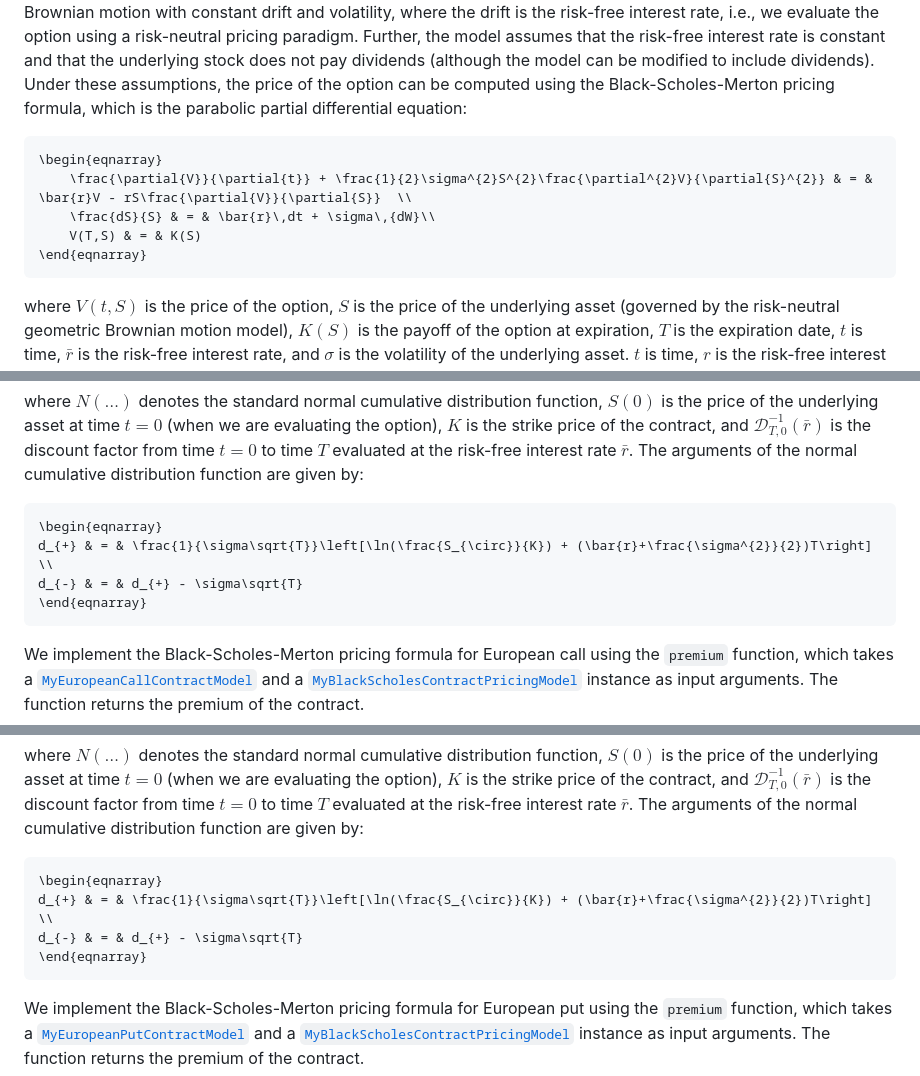
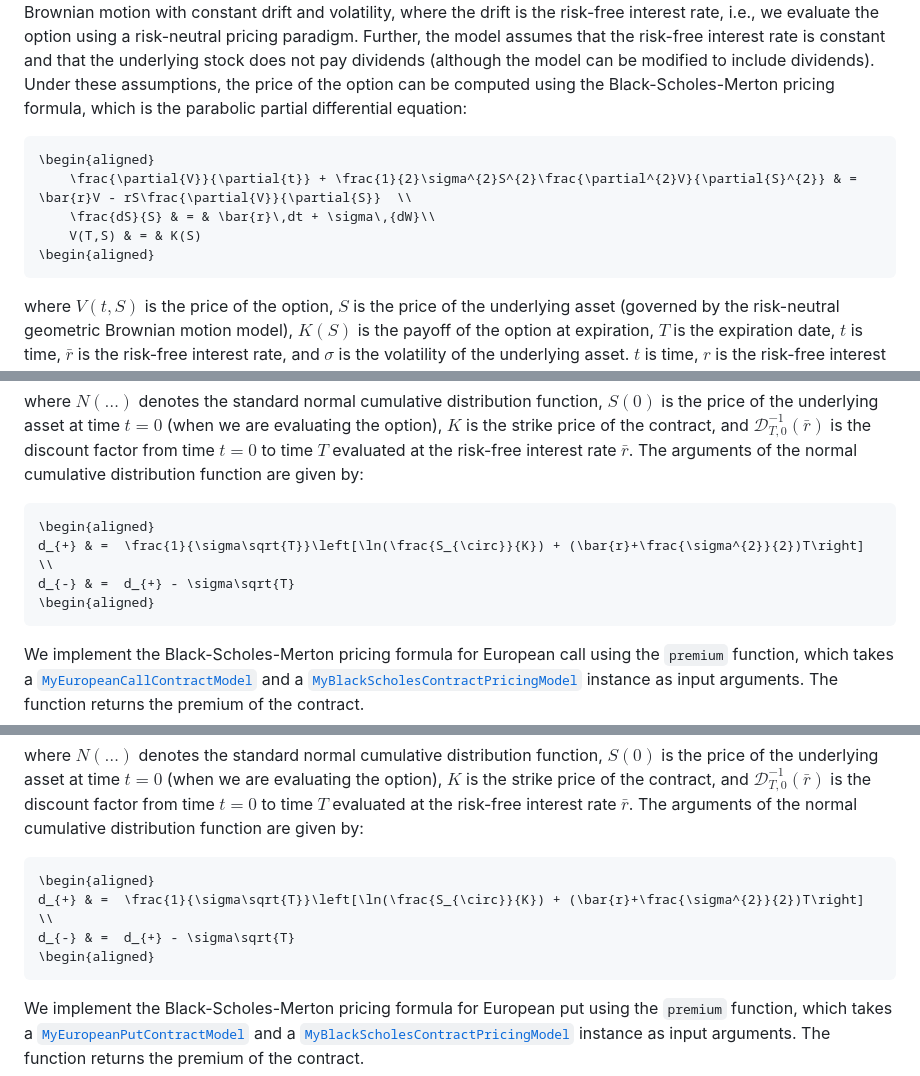
Before and after one commit to varnerlab/VLQuantitativeFinancePackage.jl, a Markdown page: docs/src/derivatives.md, 3 parts joined by grey strips. GitHub-like rendering.

Commit message:
Update derivatives.md
aligned env

````diff
--- a/docs/src/derivatives.md
+++ b/docs/src/derivatives.md
@@ -40,11 +40,11 @@ Robert C. Merton, Myron S. Scholes, and Fischer Black won the [Nobel Prize in Ec
 The model assumes that the underlying asset's price follows a geometric Brownian motion with constant drift and volatility, where the drift is the risk-free interest rate, i.e., we evaluate the option using a risk-neutral pricing paradigm. Further, the model assumes that the risk-free interest rate is constant and that the underlying stock does not pay dividends (although the model can be modified to include dividends).
 Under these assumptions, the price of the option can be computed using the Black-Scholes-Merton pricing formula, which is the parabolic partial differential equation:
 ```math
-\begin{eqnarray}
-	\frac{\partial{V}}{\partial{t}} + \frac{1}{2}\sigma^{2}S^{2}\frac{\partial^{2}V}{\partial{S}^{2}} & = & \bar{r}V - rS\frac{\partial{V}}{\partial{S}}  \\
+\begin{aligned}
+	\frac{\partial{V}}{\partial{t}} + \frac{1}{2}\sigma^{2}S^{2}\frac{\partial^{2}V}{\partial{S}^{2}} & =  \bar{r}V - rS\frac{\partial{V}}{\partial{S}}  \\
 	\frac{dS}{S} & = & \bar{r}\,dt + \sigma\,{dW}\\
 	V(T,S) & = & K(S)
-\end{eqnarray}
+\begin{aligned}
 ```
 where $V(t, S)$ is the price of the option, $S$ is the price of the underlying asset (governed by the risk-neutral geometric Brownian motion model),
 $K(S)$ is the payoff of the option at expiration, $T$ is the expiration date, $t$ is time,
@@ -68,10 +68,10 @@ where $N(\dots)$ denotes the standard normal cumulative distribution function,
 $S(0)$ is the price of the underlying asset at time $t=0$ (when we are evaluating the option),
 $K$ is the strike price of the contract, and $\mathcal{D}^{-1}_{T,0}(\bar{r})$ is the discount factor from time $t=0$ to time $T$ evaluated at the risk-free interest rate $\bar{r}$. The arguments of the normal cumulative distribution function are given by:
 ```math
-\begin{eqnarray}
-d_{+} & = & \frac{1}{\sigma\sqrt{T}}\left[\ln(\frac{S_{\circ}}{K}) + (\bar{r}+\frac{\sigma^{2}}{2})T\right] \\
-d_{-} & = & d_{+} - \sigma\sqrt{T}
-\end{eqnarray}
+\begin{aligned}
+d_{+} & =  \frac{1}{\sigma\sqrt{T}}\left[\ln(\frac{S_{\circ}}{K}) + (\bar{r}+\frac{\sigma^{2}}{2})T\right] \\
+d_{-} & =  d_{+} - \sigma\sqrt{T}
+\begin{aligned}
 ```
 
 We implement the Black-Scholes-Merton pricing formula for European call using the `premium` function, which takes a
@@ -91,10 +91,10 @@ $S(0)$ is the price of the underlying asset at time $t=0$ (when we are evaluatin
 $K$ is the strike price of the contract, and $\mathcal{D}^{-1}_{T,0}(\bar{r})$ is the discount factor from time $t=0$ to time $T$ evaluated at the risk-free interest rate $\bar{r}$.
 The arguments of the normal cumulative distribution function are given by:
 ```math
-\begin{eqnarray}
-d_{+} & = & \frac{1}{\sigma\sqrt{T}}\left[\ln(\frac{S_{\circ}}{K}) + (\bar{r}+\frac{\sigma^{2}}{2})T\right] \\
-d_{-} & = & d_{+} - \sigma\sqrt{T}
-\end{eqnarray}
+\begin{aligned}
+d_{+} & =  \frac{1}{\sigma\sqrt{T}}\left[\ln(\frac{S_{\circ}}{K}) + (\bar{r}+\frac{\sigma^{2}}{2})T\right] \\
+d_{-} & =  d_{+} - \sigma\sqrt{T}
+\begin{aligned}
 ```
 
 We implement the Black-Scholes-Merton pricing formula for European put using the `premium` function, which takes a
````
